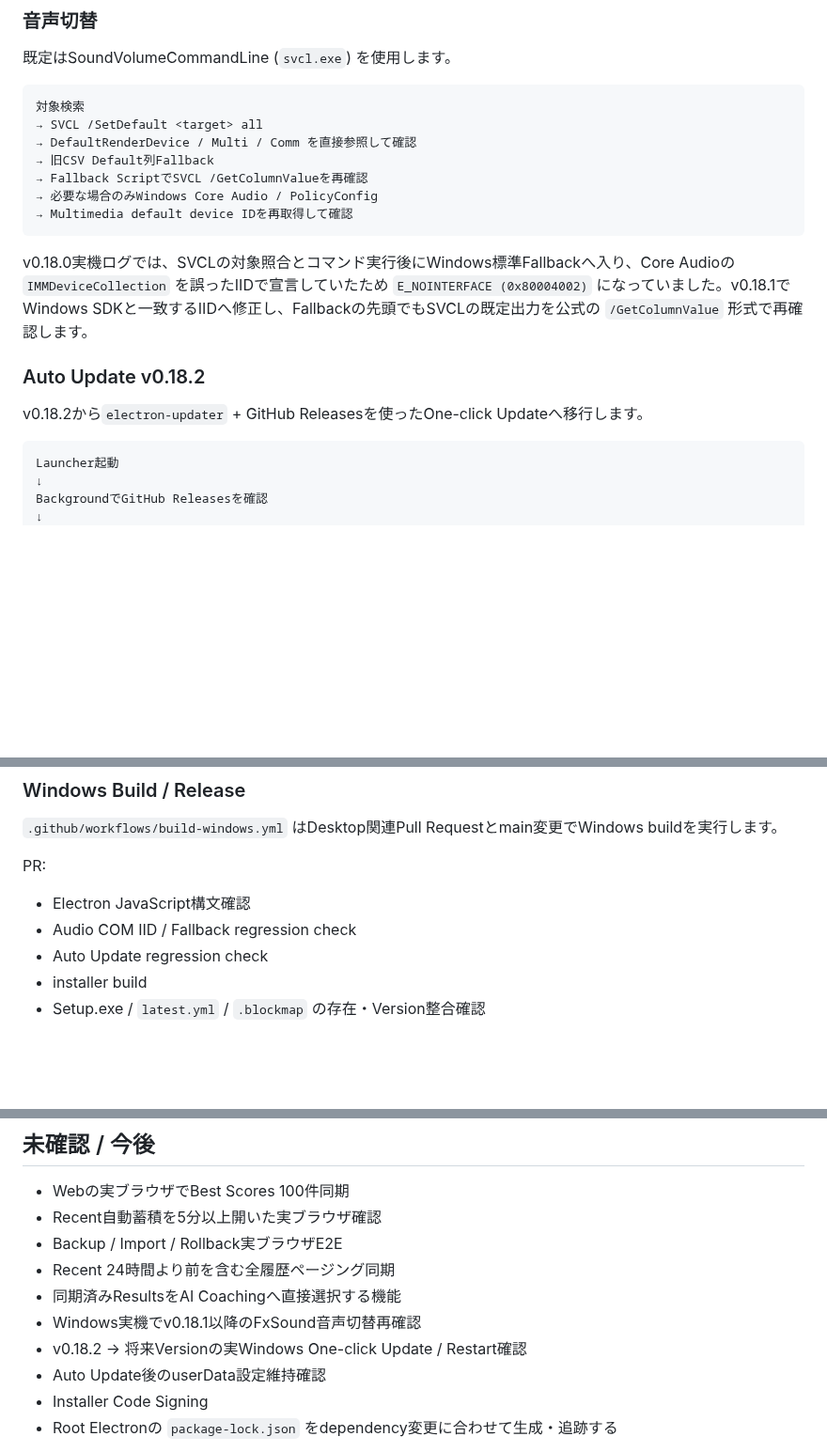
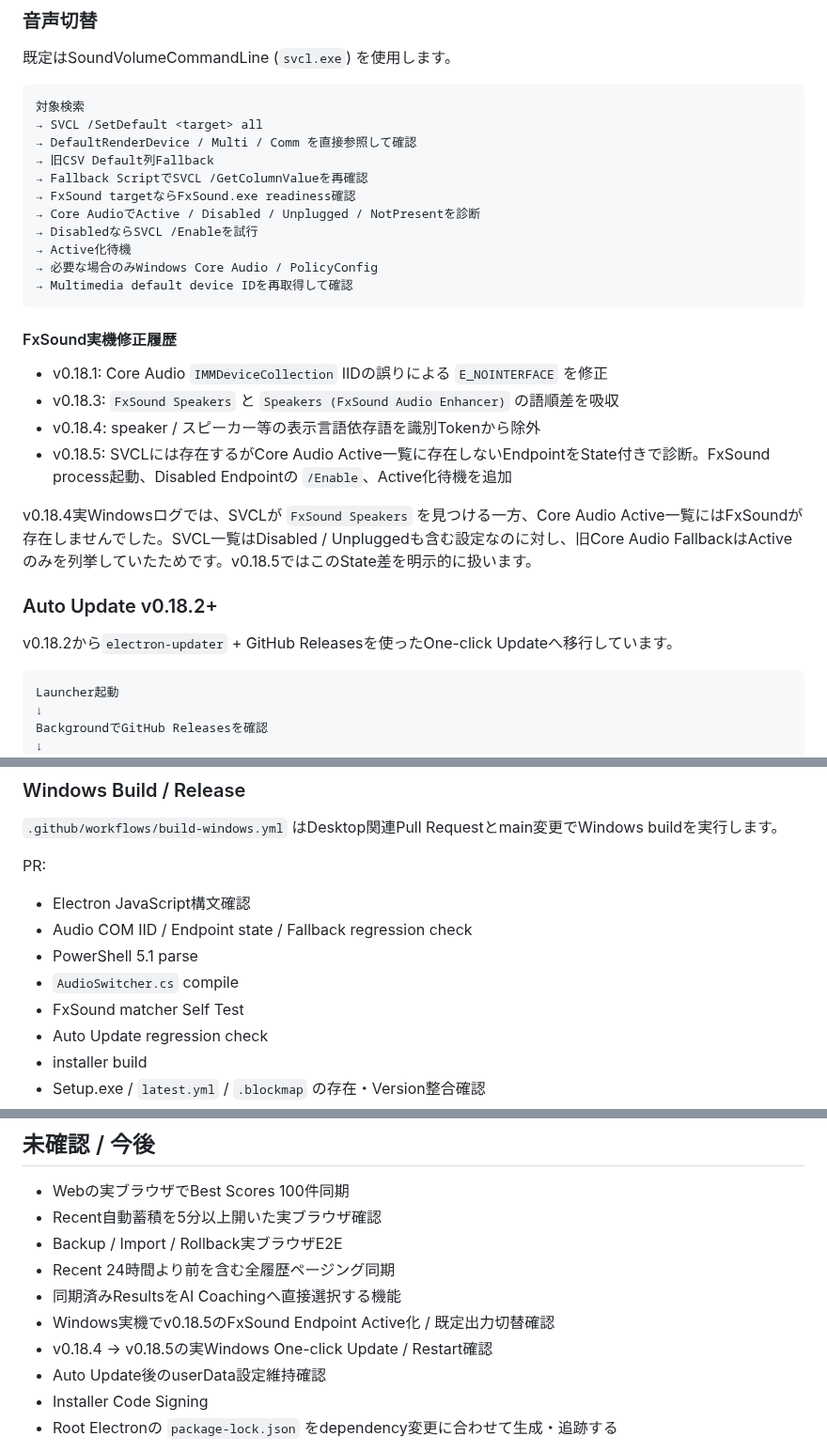
Before and after one commit to EliteMay/osu-hub, a Markdown page: README.md, 3 parts joined by grey strips. Shown at 94% size. Drawn GitHub-style; blank space fills up the shorter version.

Commit message:
docs: document launcher 0.18.5 audio recovery

````diff
--- a/README.md
+++ b/README.md
@@ -167,15 +166,26 @@ https://github.com/EliteMay/osu-hub/releases/latest
 → DefaultRenderDevice / Multi / Comm を直接参照して確認
 → 旧CSV Default列Fallback
 → Fallback ScriptでSVCL /GetColumnValueを再確認
+→ FxSound targetならFxSound.exe readiness確認
+→ Core AudioでActive / Disabled / Unplugged / NotPresentを診断
+→ DisabledならSVCL /Enableを試行
+→ Active化待機
 → 必要な場合のみWindows Core Audio / PolicyConfig
 → Multimedia default device IDを再取得して確認
 ```
 
-v0.18.0実機ログでは、SVCLの対象照合とコマンド実行後にWindows標準Fallbackへ入り、Core Audioの `IMMDeviceCollection` を誤ったIIDで宣言していたため `E_NOINTERFACE (0x80004002)` になっていました。v0.18.1でWindows SDKと一致するIIDへ修正し、Fallbackの先頭でもSVCLの既定出力を公式の `/GetColumnValue` 形式で再確認します。
+#### FxSound実機修正履歴
 
-### Auto Update v0.18.2
+- v0.18.1: Core Audio `IMMDeviceCollection` IIDの誤りによる `E_NOINTERFACE` を修正
+- v0.18.3: `FxSound Speakers` と `Speakers (FxSound Audio Enhancer)` の語順差を吸収
+- v0.18.4: speaker / スピーカー等の表示言語依存語を識別Tokenから除外
+- v0.18.5: SVCLには存在するがCore Audio Active一覧に存在しないEndpointをState付きで診断。FxSound process起動、Disabled Endpointの `/Enable`、Active化待機を追加
 
-v0.18.2から`electron-updater` + GitHub Releasesを使ったOne-click Updateへ移行します。
+v0.18.4実Windowsログでは、SVCLが `FxSound Speakers` を見つける一方、Core Audio Active一覧にはFxSoundが存在しませんでした。SVCL一覧はDisabled / Unpluggedも含む設定なのに対し、旧Core Audio FallbackはActiveのみを列挙していたためです。v0.18.5ではこのState差を明示的に扱います。
+
+### Auto Update v0.18.2+
+
+v0.18.2から`electron-updater` + GitHub Releasesを使ったOne-click Updateへ移行しています。
 
 ```text
 Launcher起動
@@ -220,7 +230,10 @@ latest.yml
 PR:
 
 - Electron JavaScript構文確認
-- Audio COM IID / Fallback regression check
+- Audio COM IID / Endpoint state / Fallback regression check
+- PowerShell 5.1 parse
+- `AudioSwitcher.cs` compile
+- FxSound matcher Self Test
 - Auto Update regression check
 - installer build
 - Setup.exe / `latest.yml` / `.blockmap` の存在・Version整合確認
@@ -278,8 +291,8 @@ Pages ArtifactはWebファイルだけを公開し、Electron source、bat、Sup
 - Backup / Import / Rollback実ブラウザE2E
 - Recent 24時間より前を含む全履歴ページング同期
 - 同期済みResultsをAI Coachingへ直接選択する機能
-- Windows実機でv0.18.1以降のFxSound音声切替再確認
-- v0.18.2 → 将来Versionの実Windows One-click Update / Restart確認
+- Windows実機でv0.18.5のFxSound Endpoint Active化 / 既定出力切替確認
+- v0.18.4 → v0.18.5の実Windows One-click Update / Restart確認
 - Auto Update後のuserData設定維持確認
 - Installer Code Signing
 - Root Electronの `package-lock.json` をdependency変更に合わせて生成・追跡する
````
Also changed, not shown: other parts of README.md (+4 -5 lines).
